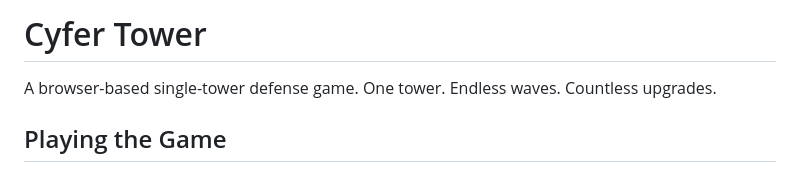
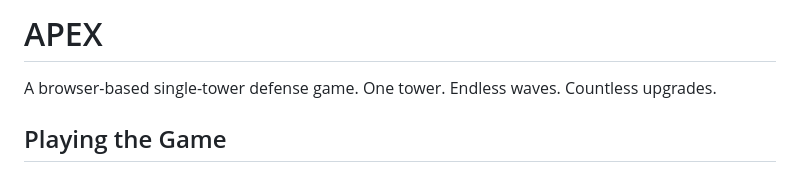
Before and after one commit to cyferlawyn/APEX, a Markdown page: README.md, the part around the change. Rendered like a GitHub page.

Commit message:
rename: Cyfer Tower -> APEX

```diff
--- a/README.md
+++ b/README.md
@@ -1,4 +1,4 @@
-# Cyfer Tower
+# APEX
 
 A browser-based single-tower defense game. One tower. Endless waves. Countless upgrades.
 
```
Also changed, not shown: ROADMAP.md (+1 -1 lines).
